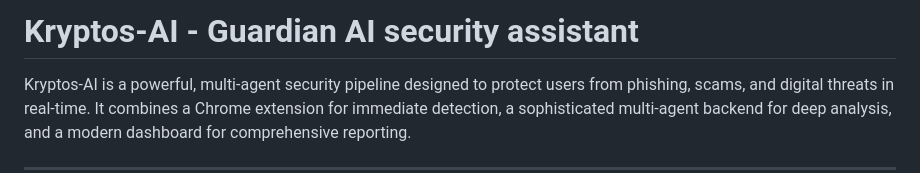
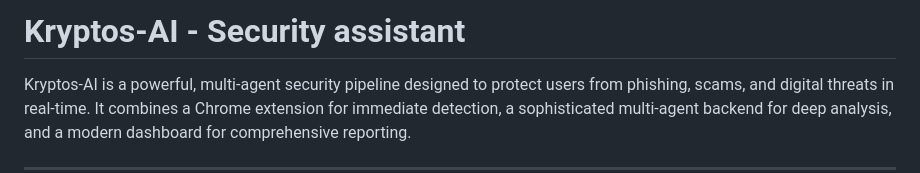
Before and after one commit to itsfaith222/kryptos-AI, a Markdown page: README.md, the part around the change. GitHub-like rendering.

```diff
--- a/README.md
+++ b/README.md
@@ -1,4 +1,4 @@
-# Kryptos-AI - Guardian AI security assistant
+# Kryptos-AI - Security assistant
 
 Kryptos-AI is a powerful, multi-agent security pipeline designed to protect users from phishing, scams, and digital threats in real-time. It combines a Chrome extension for immediate detection, a sophisticated multi-agent backend for deep analysis, and a modern dashboard for comprehensive reporting.
 
```
